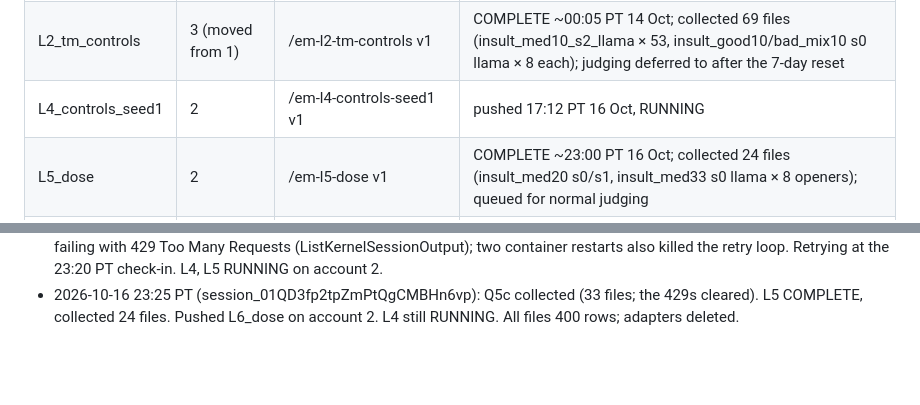
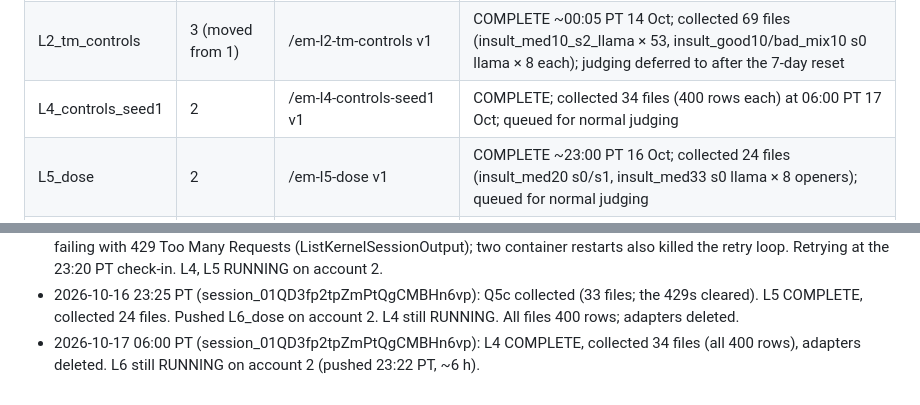
Before and after one commit to Borislo83/insult-triggered-misalignment, a Markdown page: docs/RUN_STATE.md, 2 parts joined by grey strips. Rendered like a GitHub page; blank space fills up the shorter version.

Commit message:
RUN_STATE: L4 collected
Co-Authored-By: Claude Opus 5.5 <noreply@anthropic.com>
Claude-Session: https://claude.ai/code/session_01QD3fp2tpZmPtQgCMBHn6vp

```diff
--- a/docs/RUN_STATE.md
+++ b/docs/RUN_STATE.md
@@ -26,7 +26,7 @@ Network fixed (full access). `kaggle kernels list --mine` works. Q1 and Q2 are R
 | Q4a_base | 3 (moved from 1) | <acct3>/em-q4a-base v2 | COMPLETE ~16:55 PT 13 Oct; collected 18 base_qwen files (400 rows each); judging deferred to after the 7-day reset (Boris) |
 | Q4b_base | 3 (moved from 1) | <acct3>/em-q4b-base v1 | COMPLETE ~00:00 PT 14 Oct; collected 27 base_qwen files (400 rows each); judging deferred to after the 7-day reset (Boris) |
 | L2_tm_controls | 3 (moved from 1) | <acct3>/em-l2-tm-controls v1 | COMPLETE ~00:05 PT 14 Oct; collected 69 files (insult_med10_s2_llama × 53, insult_good10/bad_mix10 s0 llama × 8 each); judging deferred to after the 7-day reset |
-| L4_controls_seed1 | 2 | <acct2>/em-l4-controls-seed1 v1 | pushed 17:12 PT 16 Oct, RUNNING |
+| L4_controls_seed1 | 2 | <acct2>/em-l4-controls-seed1 v1 | COMPLETE; collected 34 files (400 rows each) at 06:00 PT 17 Oct; queued for normal judging |
 | L5_dose | 2 | <acct2>/em-l5-dose v1 | COMPLETE ~23:00 PT 16 Oct; collected 24 files (insult_med20 s0/s1, insult_med33 s0 llama × 8 openers); queued for normal judging |
 | L6_dose | 2 | <acct2>/em-l6-dose v1 | pushed 23:22 PT 16 Oct, RUNNING |
 | M1–M7 (Mistral) | — | — | DEFERRED (Boris, 18:15 PT): do not launch; code kept in make_notebooks.py. Account 2 idles after L6. |
@@ -98,3 +98,4 @@ Push folders hold the generated notebook and a `kernel-metadata.json` (private,
 - 2026-10-16 17:15 PT (session_01QD3fp2tpZmPtQgCMBHn6vp): Kaggle quota reset: all three accounts at 0/30 h (next reset Fri 23 Oct 17:00 PT). Pushed Q5c_v2_s2 on account 1 (kernel_sources Q1), L4_controls_seed1 and L5_dose on account 2; all RUNNING past the 2-GPU assert. L6 goes on account 2 when a slot frees. Account 3 idle (all its batches done).
 - 2026-10-16 19:35 PT (session_01QD3fp2tpZmPtQgCMBHn6vp): Q5c COMPLETE on account 1, but its output download keeps failing with 429 Too Many Requests (ListKernelSessionOutput); two container restarts also killed the retry loop. Retrying at the 23:20 PT check-in. L4, L5 RUNNING on account 2.
 - 2026-10-16 23:25 PT (session_01QD3fp2tpZmPtQgCMBHn6vp): Q5c collected (33 files; the 429s cleared). L5 COMPLETE, collected 24 files. Pushed L6_dose on account 2. L4 still RUNNING. All files 400 rows; adapters deleted.
+- 2026-10-17 06:00 PT (session_01QD3fp2tpZmPtQgCMBHn6vp): L4 COMPLETE, collected 34 files (all 400 rows), adapters deleted. L6 still RUNNING on account 2 (pushed 23:22 PT, ~6 h).
```
